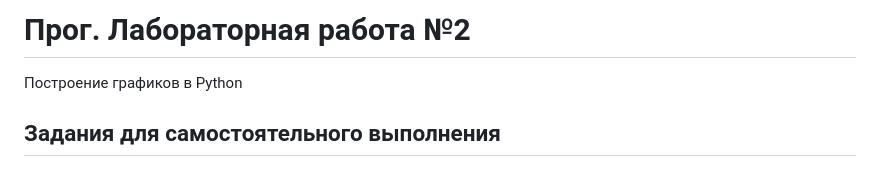
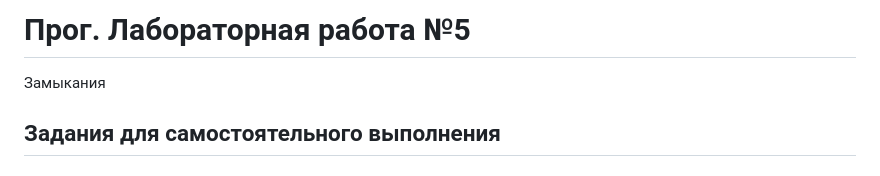
Before and after one commit to ssefibekov-code/Lab_prog, a Markdown page: lab05/readme.md, the part around the change. Rendered like a GitHub page.

```diff
--- a/lab05/readme.md
+++ b/lab05/readme.md
@@ -1,5 +1,5 @@
-# Прог. Лабораторная работа №2
-Построение графиков в Python
+# Прог. Лабораторная работа №5
+Замыкания
 
 ## Задания для самостоятельного выполнения
 
```
